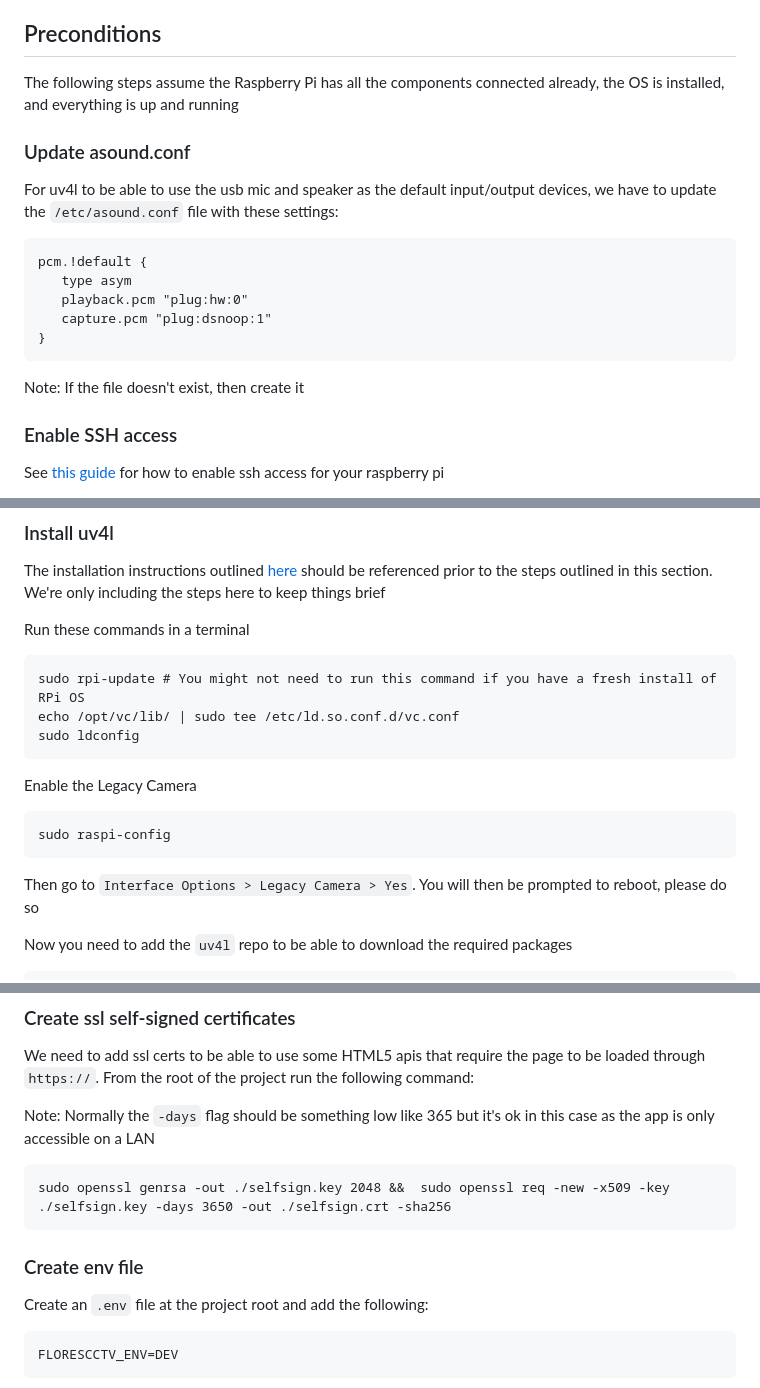
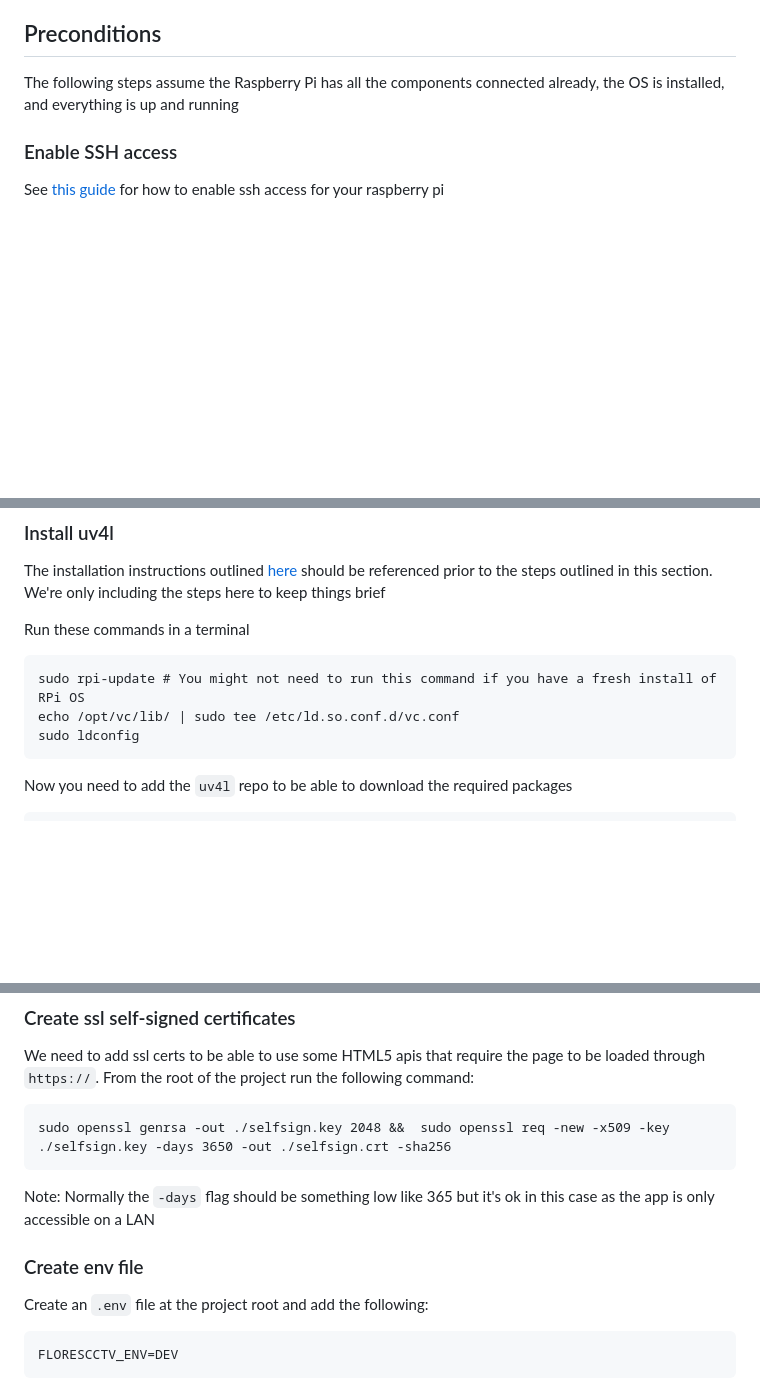
Before and after one commit to ArvinFlores/FloresCCTVStreamServer, a Markdown page: README.md, 3 parts joined by grey strips. Rendered like a GitHub page; blank space fills up the shorter version.

````diff
--- a/README.md
+++ b/README.md
@@ -20,17 +20,6 @@ https://<raspberry_pi_ip>:9000
 
 The following steps assume the Raspberry Pi has all the components connected already, the OS is installed, and everything is up and running
 
-### Update asound.conf
-For uv4l to be able to use the usb mic and speaker as the default input/output devices, we have to update the `/etc/asound.conf` file with these settings:
-```
-pcm.!default {
-   type asym
-   playback.pcm "plug:hw:0"
-   capture.pcm "plug:dsnoop:1"
-}
-```
-Note: If the file doesn't exist, then create it
-
 ### Enable SSH access
 See [this guide](https://www.raspberrypi.com/documentation/computers/remote-access.html#enabling-the-server) for how to enable ssh access for your raspberry pi
 
@@ -64,12 +97,6 @@ echo /opt/vc/lib/ | sudo tee /etc/ld.so.conf.d/vc.conf
 sudo ldconfig
 ```
 
-Enable the Legacy Camera
-```
-sudo raspi-config
-```
-Then go to `Interface Options > Legacy Camera > Yes`. You will then be prompted to reboot, please do so
-
 Now you need to add the `uv4l` repo to be able to download the required packages
 ```
 curl https://www.linux-projects.org/listing/uv4l_repo/lpkey.asc | gpg --dearmor | sudo tee /etc/apt/trusted.gpg.d/uv4l.gpg
@@ -85,14 +112,12 @@ sudo apt-get install uv4l-webrtc
 
 ### Create ssl self-signed certificates
 We need to add ssl certs to be able to use some HTML5 apis that require the page to be loaded through `https://`. From the root of the project run the following command:
-
-Note: Normally the `-days` flag should be something low like 365 but it's ok in this case as the app is only accessible on a LAN
 ```
 sudo openssl genrsa -out ./selfsign.key 2048 &&  sudo openssl req -new -x509 -key ./selfsign.key -days 3650 -out ./selfsign.crt -sha256
 ```
+Note: Normally the `-days` flag should be something low like 365 but it's ok in this case as the app is only accessible on a LAN
 
 ### Create env file
-
 Create an `.env` file at the project root and add the following:
 ```
 FLORESCCTV_ENV=DEV
````
Also changed, not shown: other parts of README.md (+44 -0 lines).
